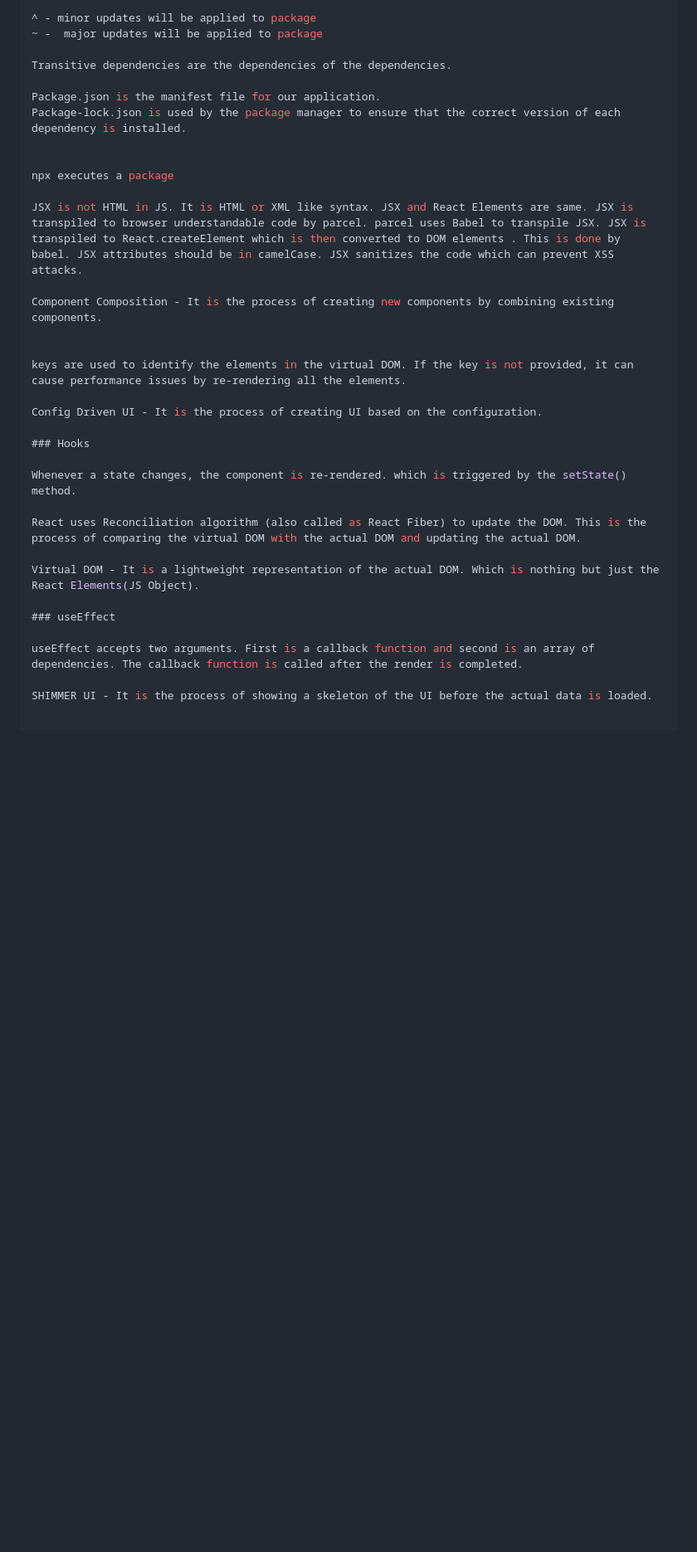
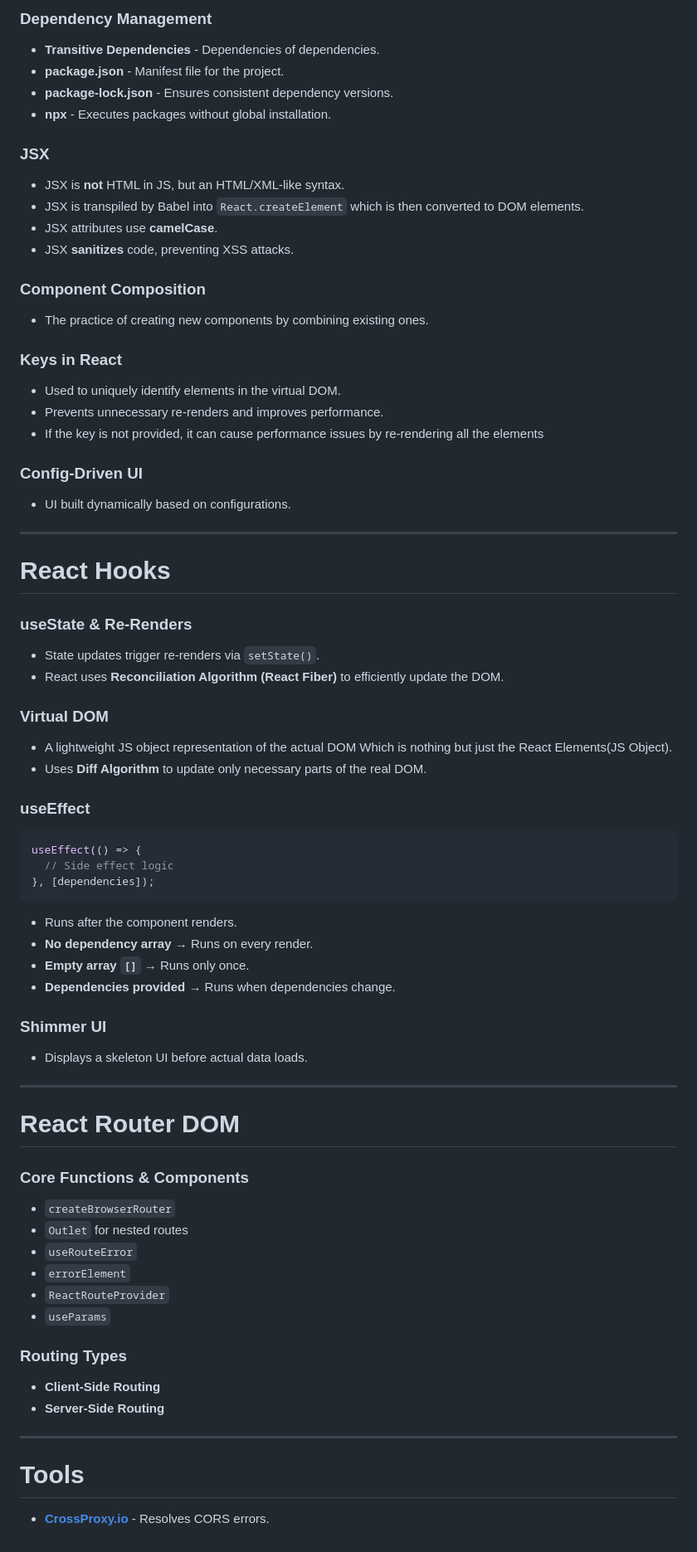
Before and after one commit to mk-Guvi/React-NM, a Markdown page: readme.md, the part around one of its changes. Shown at 83% size. Drawn GitHub-style; blank space fills up the shorter version.

Commit message:
[IMPROVEMENT] learnt react router dom

````diff
--- a/readme.md
+++ b/readme.md
@@ -50,34 +84,70 @@ root.render();
 
-^ - minor updates will be applied to package
-~ -  major updates will be applied to package
+### Dependency Management
+- **Transitive Dependencies** - Dependencies of dependencies.
+- **package.json** - Manifest file for the project.
+- **package-lock.json** - Ensures consistent dependency versions.
+- **npx** - Executes packages without global installation.
 
-Transitive dependencies are the dependencies of the dependencies.
+### JSX
+- JSX is **not** HTML in JS, but an HTML/XML-like syntax.
+- JSX is transpiled by Babel into `React.createElement` which is then converted to DOM elements.
+- JSX attributes use **camelCase**.
+- JSX **sanitizes** code, preventing XSS attacks.
 
-Package.json is the manifest file for our application.
-Package-lock.json is used by the package manager to ensure that the correct version of each dependency is installed.
+### Component Composition
+- The practice of creating new components by combining existing ones.
 
+### Keys in React
+- Used to uniquely identify elements in the virtual DOM.
+- Prevents unnecessary re-renders and improves performance.
+- If the key is not provided, it can cause performance issues by re-rendering all the elements
 
-npx executes a package
+### Config-Driven UI
+- UI built dynamically based on configurations.
 
-JSX is not HTML in JS. It is HTML or XML like syntax. JSX and React Elements are same. JSX is transpiled to browser understandable code by parcel. parcel uses Babel to transpile JSX. JSX is transpiled to React.createElement which is then converted to DOM elements . This is done by babel. JSX attributes should be in camelCase. JSX sanitizes the code which can prevent XSS attacks.
+---
 
-Component Composition - It is the process of creating new components by combining existing components.
+# React Hooks
 
+### useState & Re-Renders
+- State updates trigger re-renders via `setState()`.
+- React uses **Reconciliation Algorithm (React Fiber)** to efficiently update the DOM.
 
-keys are used to identify the elements in the virtual DOM. If the key is not provided, it can cause performance issues by re-rendering all the elements.
-
-Config Driven UI - It is the process of creating UI based on the configuration.
-
-### Hooks
-
-Whenever a state changes, the component is re-rendered. which is triggered by the setState() method.
-
-React uses Reconciliation algorithm (also called as React Fiber) to update the DOM. This is the process of comparing the virtual DOM with the actual DOM and updating the actual DOM.
-
-Virtual DOM - It is a lightweight representation of the actual DOM. Which is nothing but just the React Elements(JS Object).
+### Virtual DOM
+- A lightweight JS object representation of the actual DOM  Which is nothing but just the React Elements(JS Object).
+- Uses **Diff Algorithm** to update only necessary parts of the real DOM.
 
 ### useEffect
+```javascript
+useEffect(() => {
+  // Side effect logic
+}, [dependencies]);
+```
+- Runs after the component renders.
+- **No dependency array** → Runs on every render.
+- **Empty array `[]`** → Runs only once.
+- **Dependencies provided** → Runs when dependencies change.
 
-useEffect accepts two arguments. First is a callback function and second is an array of dependencies. The callback function is called after the render is completed.
+### Shimmer UI
+- Displays a skeleton UI before actual data loads.
 
-SHIMMER UI - It is the process of showing a skeleton of the UI before the actual data is loaded.
+---
+
+# React Router DOM
+
+### Core Functions & Components
+- `createBrowserRouter`
+- `Outlet` for nested routes
+- `useRouteError`
+- `errorElement`
+- `ReactRouteProvider`
+- `useParams`
+
+### Routing Types
+- **Client-Side Routing**
+- **Server-Side Routing**
+
+---
+
+# Tools
+- **[CrossProxy.io](https://crossproxy.io)** - Resolves CORS errors.
````
Also changed, not shown: other parts of readme.md (+69 -35 lines).
